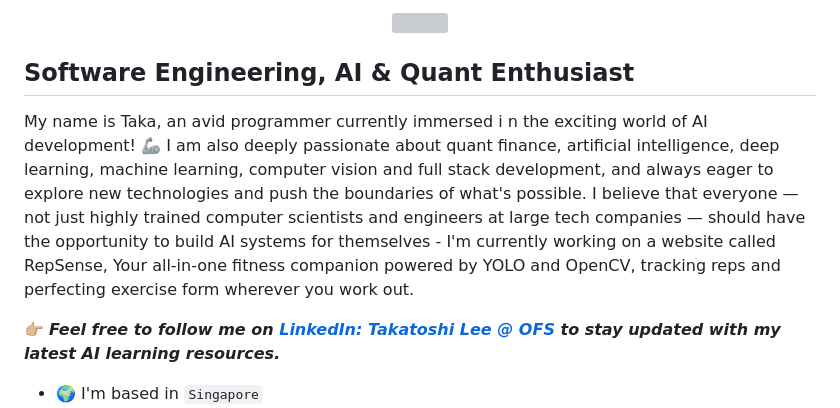
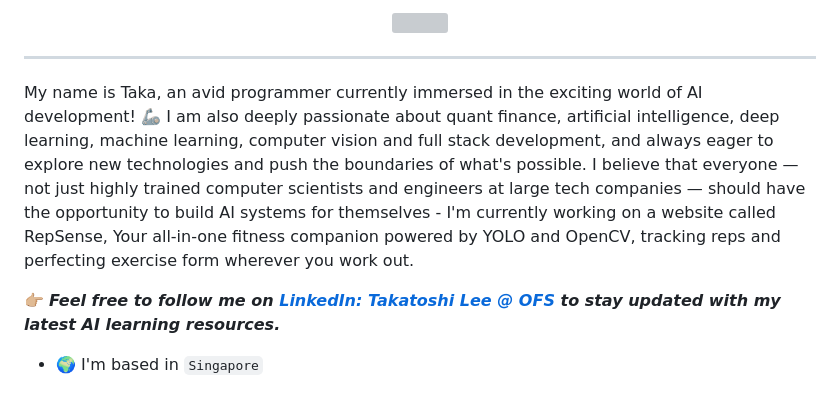
Before and after one commit to takatoshilee/takatoshilee, a Markdown page: README.md, the part around the change printed below. Rendered like a GitHub page; grey boxes are pictures that could not be loaded.

```diff
--- a/README.md
+++ b/README.md
@@ -7,11 +9,10 @@ Hi ![](https://user-images.githubusercontent.com/18350557/176309783-0785949b-912
   <a href="https://github.com/DenverCoder1/readme-typing-svg"><img src="https://readme-typing-svg.herokuapp.com?font=Time+New+Roman&color=%23C8BE25&size=25&center=true&vCenter=true&width=600&height=100&lines=1x+National+Olympiad+Informatics+Finalist;Aspiring+Computer+Science+Student;Competitive+Programmer;Expert+on+Codeforces;MLDA+Hackathon+Finalist+@NTU"></a>
 </p>
 
-Software Engineering, AI & Quant Enthusiast
+
 -------------------------------------------
 
-My name is Taka, an avid programmer currently immersed i
-n the exciting world of AI development! 🦾 I am also deeply passionate about quant finance, artificial intelligence, deep learning, machine learning, computer vision and full stack development, and always eager to explore new technologies and push the boundaries of what's possible. I believe that everyone — not just highly trained computer scientists and engineers at large tech companies — should have the opportunity to build AI systems for themselves - I'm currently working on a website called RepSense, Your all-in-one fitness companion powered by YOLO and OpenCV, tracking reps and perfecting exercise form wherever you work out.
+My name is Taka, an avid programmer currently immersed in the exciting world of AI development! 🦾 I am also deeply passionate about quant finance, artificial intelligence, deep learning, machine learning, computer vision and full stack development, and always eager to explore new technologies and push the boundaries of what's possible. I believe that everyone — not just highly trained computer scientists and engineers at large tech companies — should have the opportunity to build AI systems for themselves - I'm currently working on a website called RepSense, Your all-in-one fitness companion powered by YOLO and OpenCV, tracking reps and perfecting exercise form wherever you work out.
 
 👉🏼 ***Feel free to follow me on [LinkedIn: Takatoshi Lee @ OFS](https://www.linkedin.com/in/takatoshilee) to stay updated with my latest AI learning resources.***
 
```
Also changed, not shown: other parts of README.md (+6 -4 lines).
